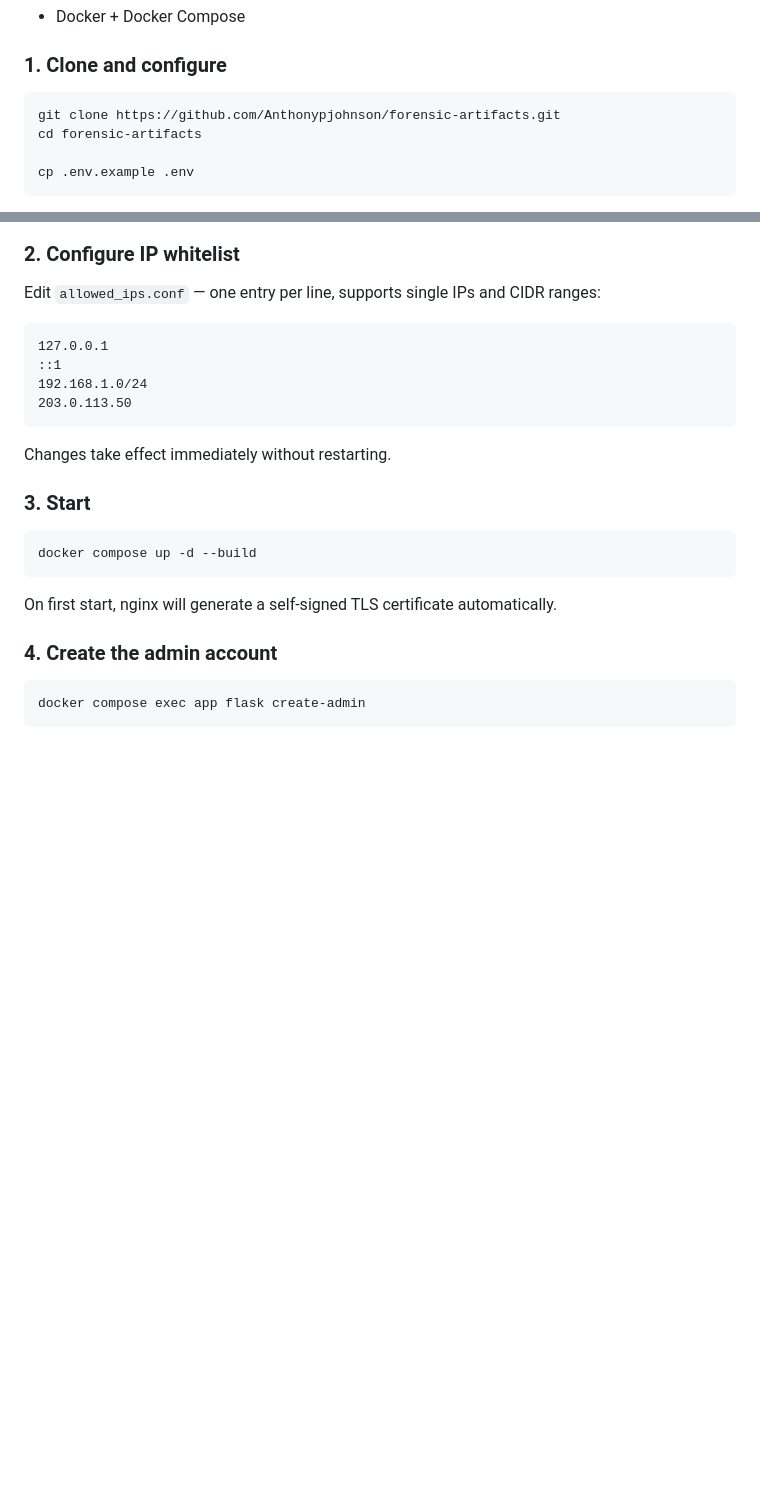
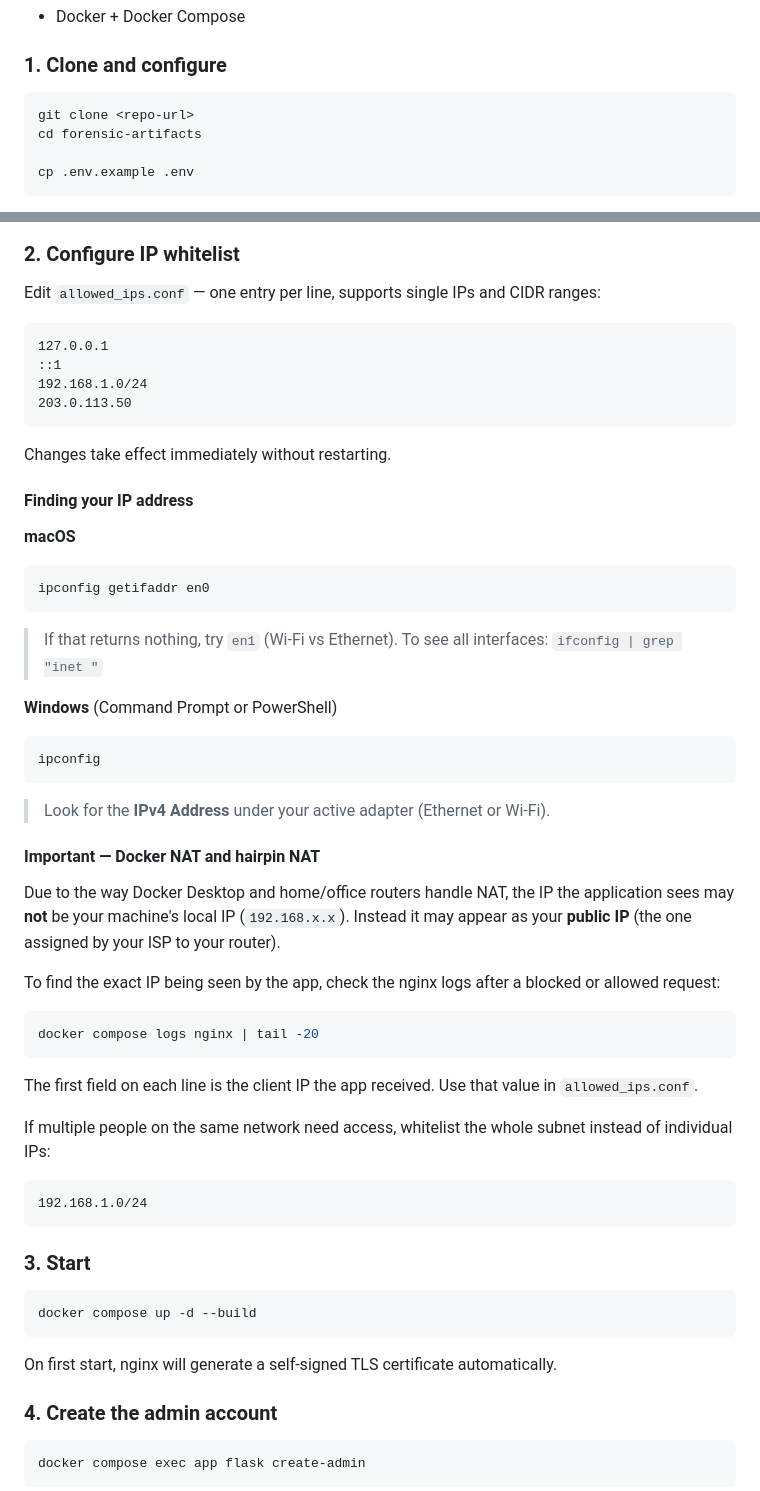
Before and after one commit to Anthonypjohnson/forensic-artifacts, a Markdown page: README.md, 2 parts joined by grey strips. Drawn GitHub-style; blank space fills up the shorter version.

````diff
--- a/README.md
+++ b/README.md
@@ -34,7 +34,7 @@ A self-hosted knowledge base for forensic artifacts and indicators of compromise
 ### 1. Clone and configure
 
 ```bash
-git clone https://github.com/Anthonypjohnson/forensic-artifacts.git
+git clone <repo-url>
 cd forensic-artifacts
 
 cp .env.example .env
@@ -58,6 +58,38 @@ Edit `allowed_ips.conf` — one entry per line, supports single IPs and CIDR ran
 ```
 
 Changes take effect immediately without restarting.
+
+#### Finding your IP address
+
+**macOS**
+```bash
+ipconfig getifaddr en0
+```
+> If that returns nothing, try `en1` (Wi-Fi vs Ethernet). To see all interfaces: `ifconfig | grep "inet "`
+
+**Windows** (Command Prompt or PowerShell)
+```cmd
+ipconfig
+```
+> Look for the **IPv4 Address** under your active adapter (Ethernet or Wi-Fi).
+
+#### Important — Docker NAT and hairpin NAT
+
+Due to the way Docker Desktop and home/office routers handle NAT, the IP the application sees may **not** be your machine's local IP (`192.168.x.x`). Instead it may appear as your **public IP** (the one assigned by your ISP to your router).
+
+To find the exact IP being seen by the app, check the nginx logs after a blocked or allowed request:
+
+```bash
+docker compose logs nginx | tail -20
+```
+
+The first field on each line is the client IP the app received. Use that value in `allowed_ips.conf`.
+
+If multiple people on the same network need access, whitelist the whole subnet instead of individual IPs:
+
+```
+192.168.1.0/24
+```
 
 ### 3. Start
 
````
